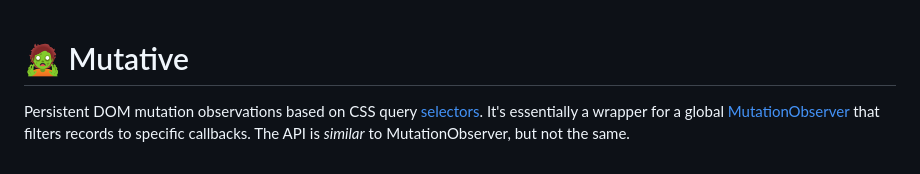
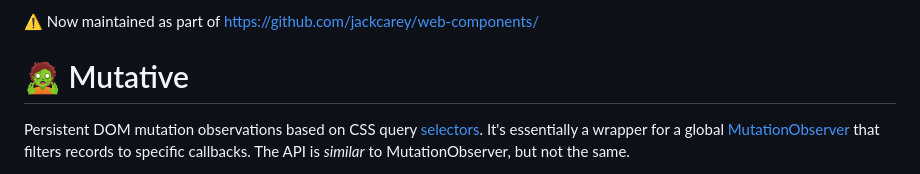
Before and after one commit to jackcarey/mutative, a Markdown page: README.md, the part around the change. Rendered like a GitHub page.

Commit message:
deprecation notice

```diff
--- a/README.md
+++ b/README.md
@@ -1,3 +1,5 @@
+⚠️ Now maintained as part of https://github.com/jackcarey/web-components/
+
 # 🧟 Mutative
 
 Persistent DOM mutation observations based on CSS query [selectors](https://developer.mozilla.org/en-US/docs/Web/CSS/CSS_Selectors). It's essentially a wrapper for a global [MutationObserver](https://developer.mozilla.org/en-US/docs/Web/API/MutationObserver) that filters records to specific callbacks. The API is _similar_ to MutationObserver, but not the same.
```
